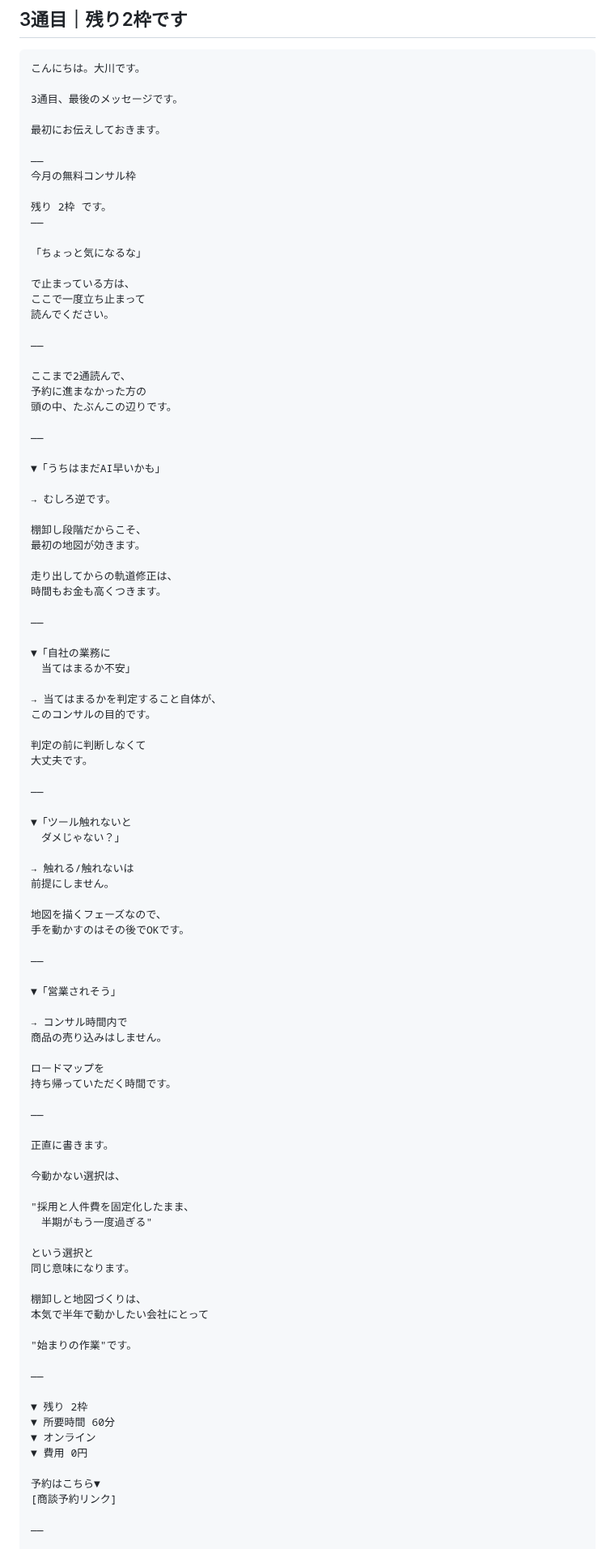
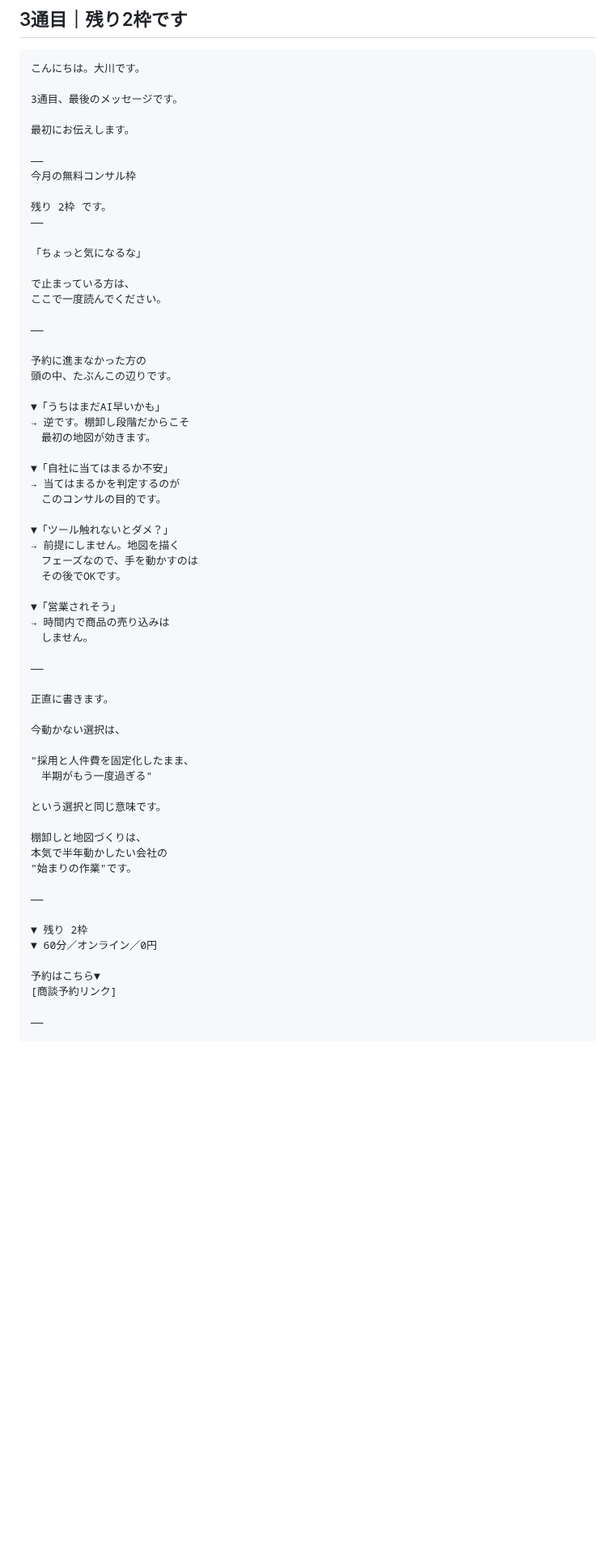
Before and after one commit to Ryunosuke-Okawa/Ryunosuke-n1, a Markdown page: marketing/claudecode_line_corporate_scenario_v1_20260514.md, the part around one of its changes. Shown at 81% size. Drawn GitHub-style; blank space fills up the shorter version.

```diff
--- a/marketing/claudecode_line_corporate_scenario_v1_20260514.md
+++ b/marketing/claudecode_line_corporate_scenario_v1_20260514.md
@@ -287,7 +234,7 @@ Kawaruというサービスの
 
 3通目、最後のメッセージです。
 
-最初にお伝えしておきます。
+最初にお伝えします。
 
 ——
 今月の無料コンサル枠
@@ -298,58 +245,29 @@ Kawaruというサービスの
 「ちょっと気になるな」
 
 で止まっている方は、
-ここで一度立ち止まって
-読んでください。
+ここで一度読んでください。
 
 ——
 
-ここまで2通読んで、
 予約に進まなかった方の
 頭の中、たぶんこの辺りです。
 
-——
+▼「うちはまだAI早いかも」
+→ 逆です。棚卸し段階だからこそ
+　最初の地図が効きます。
 
-▼「うちはまだAI早いかも」
+▼「自社に当てはまるか不安」
+→ 当てはまるかを判定するのが
+　このコンサルの目的です。
 
-→ むしろ逆です。
-
-棚卸し段階だからこそ、
-最初の地図が効きます。
-
-走り出してからの軌道修正は、
-時間もお金も高くつきます。
-
-——
-
-▼「自社の業務に
-　当てはまるか不安」
-
-→ 当てはまるかを判定すること自体が、
-このコンサルの目的です。
-
-判定の前に判断しなくて
-大丈夫です。
-
-——
-
-▼「ツール触れないと
-　ダメじゃない？」
-
-→ 触れる/触れないは
-前提にしません。
-
-地図を描くフェーズなので、
-手を動かすのはその後でOKです。
-
-——
+▼「ツール触れないとダメ？」
+→ 前提にしません。地図を描く
+　フェーズなので、手を動かすのは
+　その後でOKです。
 
 ▼「営業されそう」
-
-→ コンサル時間内で
-商品の売り込みはしません。
-
-ロードマップを
-持ち帰っていただく時間です。
+→ 時間内で商品の売り込みは
+　しません。
 
 ——
 
@@ -360,20 +278,16 @@ Kawaruというサービスの
 "採用と人件費を固定化したまま、
 　半期がもう一度過ぎる"
 
-という選択と
-同じ意味になります。
+という選択と同じ意味です。
 
 棚卸しと地図づくりは、
-本気で半年で動かしたい会社にとって
-
+本気で半年動かしたい会社の
 "始まりの作業"です。
 
 ——
 
 ▼ 残り 2枠
-▼ 所要時間 60分
-▼ オンライン
-▼ 費用 0円
+▼ 60分／オンライン／0円
 
 予約はこちら▼
 [商談予約リンク]
```
Also changed, not shown: other parts of marketing/claudecode_line_corporate_scenario_v1_20260514.md (+46 -101 lines).
